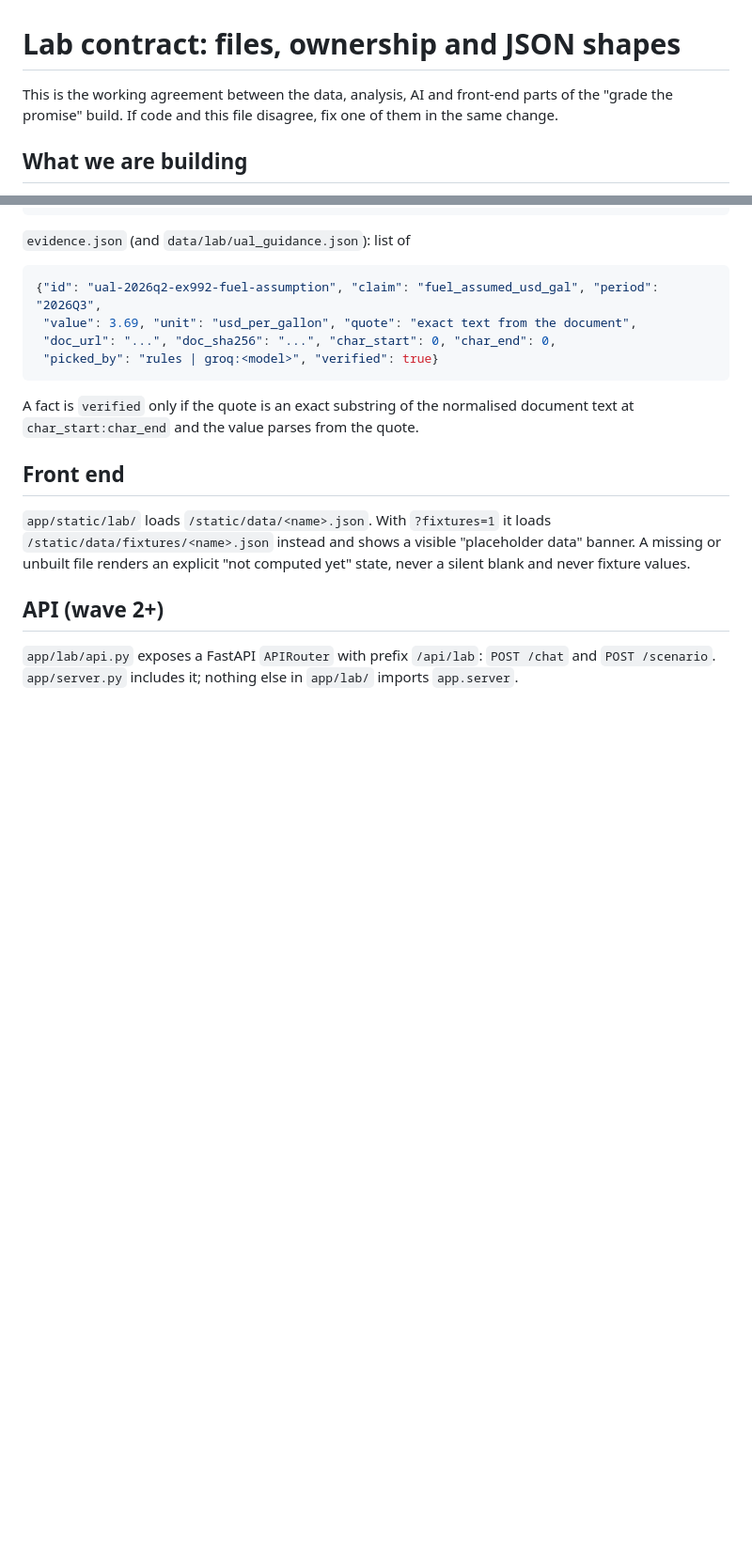
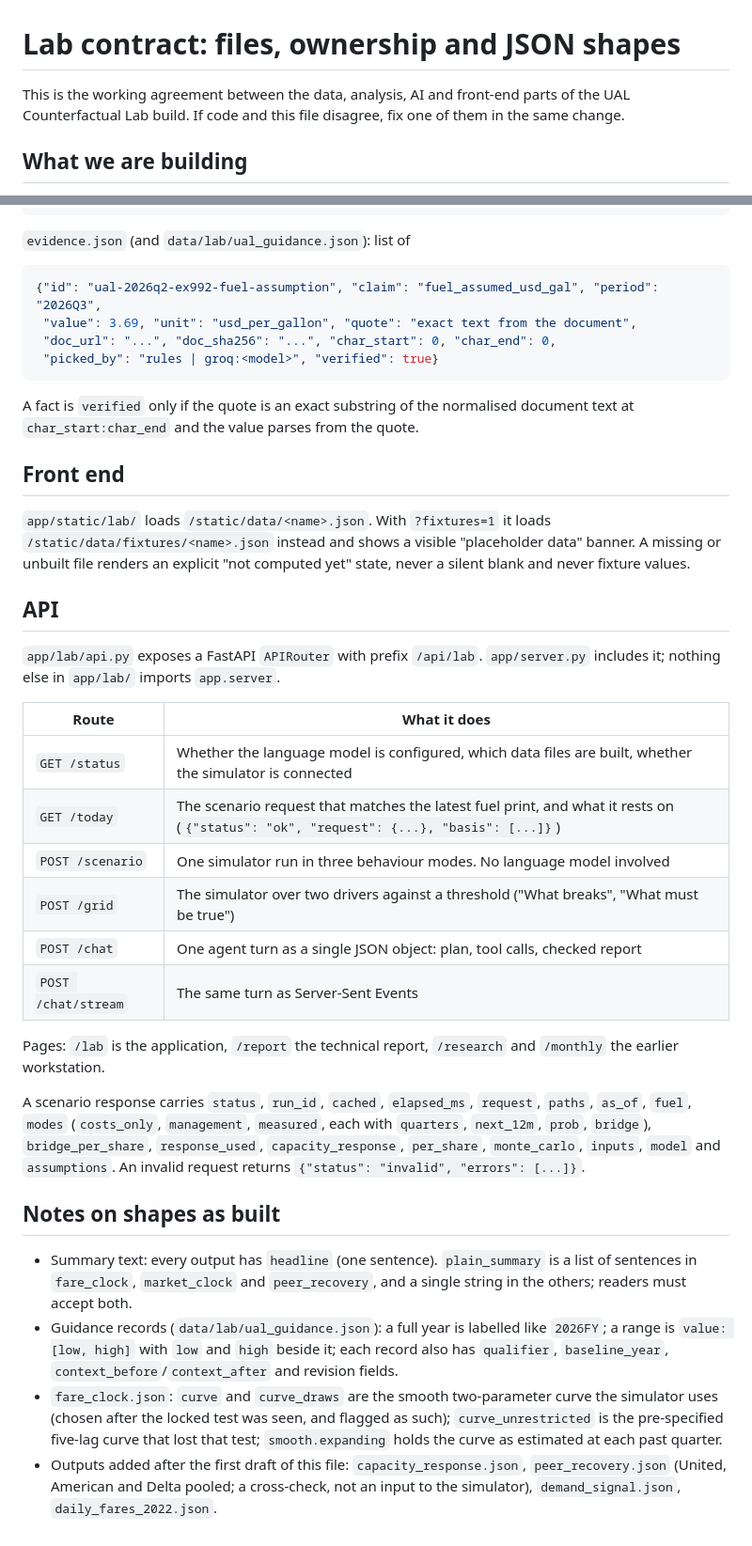
Before and after one commit to Shiv-aurora/longaeva-hacakthon, a Markdown page: docs/lab_contract.md, 2 parts joined by grey strips. Shown at 94% size. Drawn GitHub-style; blank space fills up the shorter version.

Commit message:
docs: bring the lab contract in line with the API and shapes as built

```diff
--- a/docs/lab_contract.md
+++ b/docs/lab_contract.md
@@ -1,8 +1,8 @@
 # Lab contract: files, ownership and JSON shapes
 
 This is the working agreement between the data, analysis, AI and front-end parts
-of the "grade the promise" build. If code and this file disagree, fix one of them
-in the same change.
+of the UAL Counterfactual Lab build. If code and this file disagree, fix one of
+them in the same change.
 
 ## What we are building
 
@@ -246,8 +246,42 @@ document text at `char_start:char_end` and the value parses from the quote.
 banner. A missing or unbuilt file renders an explicit "not computed yet" state,
 never a silent blank and never fixture values.
 
-## API (wave 2+)
+## API
 
-`app/lab/api.py` exposes a FastAPI `APIRouter` with prefix `/api/lab`:
-`POST /chat` and `POST /scenario`. `app/server.py` includes it; nothing else in
-`app/lab/` imports `app.server`.
+`app/lab/api.py` exposes a FastAPI `APIRouter` with prefix `/api/lab`.
+`app/server.py` includes it; nothing else in `app/lab/` imports `app.server`.
+
+| Route | What it does |
+|---|---|
+| `GET /status` | Whether the language model is configured, which data files are built, whether the simulator is connected |
+| `GET /today` | The scenario request that matches the latest fuel print, and what it rests on (`{"status": "ok", "request": {...}, "basis": [...]}`) |
+| `POST /scenario` | One simulator run in three behaviour modes. No language model involved |
+| `POST /grid` | The simulator over two drivers against a threshold ("What breaks", "What must be true") |
+| `POST /chat` | One agent turn as a single JSON object: plan, tool calls, checked report |
+| `POST /chat/stream` | The same turn as Server-Sent Events |
+
+Pages: `/lab` is the application, `/report` the technical report, `/research`
+and `/monthly` the earlier workstation.
+
+A scenario response carries `status`, `run_id`, `cached`, `elapsed_ms`, `request`,
+`paths`, `as_of`, `fuel`, `modes` (`costs_only`, `management`, `measured`, each with
+`quarters`, `next_12m`, `prob`, `bridge`), `bridge_per_share`, `response_used`,
+`capacity_response`, `per_share`, `monte_carlo`, `inputs`, `model` and
+`assumptions`. An invalid request returns `{"status": "invalid", "errors": [...]}`.
+
+## Notes on shapes as built
+
+- Summary text: every output has `headline` (one sentence). `plain_summary` is a
+  list of sentences in `fare_clock`, `market_clock` and `peer_recovery`, and a
+  single string in the others; readers must accept both.
+- Guidance records (`data/lab/ual_guidance.json`): a full year is labelled like
+  `2026FY`; a range is `value: [low, high]` with `low` and `high` beside it; each
+  record also has `qualifier`, `baseline_year`, `context_before`/`context_after`
+  and revision fields.
+- `fare_clock.json`: `curve` and `curve_draws` are the smooth two-parameter curve
+  the simulator uses (chosen after the locked test was seen, and flagged as such);
+  `curve_unrestricted` is the pre-specified five-lag curve that lost that test;
+  `smooth.expanding` holds the curve as estimated at each past quarter.
+- Outputs added after the first draft of this file: `capacity_response.json`,
+  `peer_recovery.json` (United, American and Delta pooled; a cross-check, not an
+  input to the simulator), `demand_signal.json`, `daily_fares_2022.json`.
```
